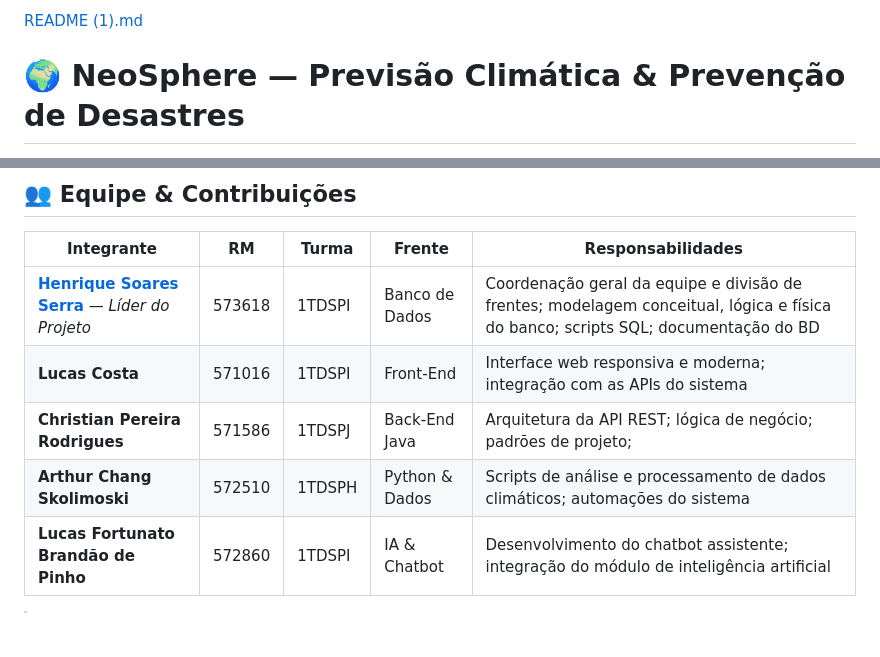
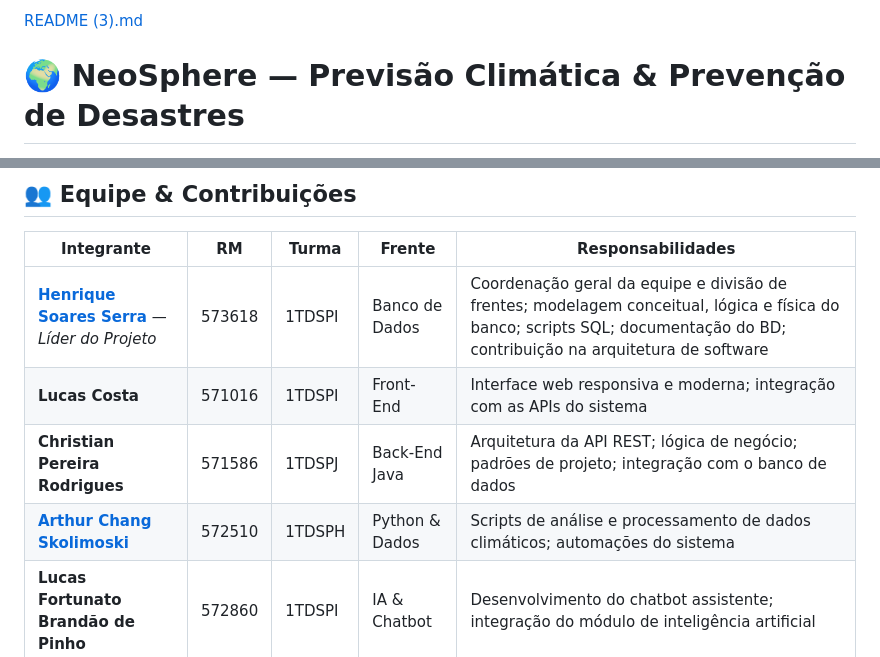
Before and after one commit to henriquesoaresserra-h/NeoSphere-Previsao-Climatica, a Markdown page: README.md, 2 parts joined by grey strips. GitHub-like rendering; blank space fills up the shorter version.

```diff
--- a/README.md
+++ b/README.md
@@ -1,4 +1,4 @@
-[README (1).md](https://github.com/user-attachments/files/29111009/README.1.md)
+[README (3).md](https://github.com/user-attachments/files/29111287/README.3.md)
 # 🌍 NeoSphere — Previsão Climática & Prevenção de Desastres
 
 > Sistema integrado de monitoramento climático e prevenção de desastres naturais desenvolvido para a **Global Solution — FIAP 2026**.
@@ -17,10 +17,10 @@ O projeto foi desenvolvido de forma colaborativa por cinco integrantes, cada um
 
 | Integrante | RM | Turma | Frente | Responsabilidades |
 |---|---|---|---|---|
-| **[Henrique Soares Serra](https://www.linkedin.com/in/henrique-s-s-47419a3aa/)** — *Líder do Projeto* | 573618 | 1TDSPI | Banco de Dados | Coordenação geral da equipe e divisão de frentes; modelagem conceitual, lógica e física do banco; scripts SQL; documentação do BD|
+| **[Henrique Soares Serra](https://www.linkedin.com/in/henrique-s-s-47419a3aa/)** — *Líder do Projeto* | 573618 | 1TDSPI | Banco de Dados | Coordenação geral da equipe e divisão de frentes; modelagem conceitual, lógica e física do banco; scripts SQL; documentação do BD; contribuição na arquitetura de software |
 | **Lucas Costa** | 571016 | 1TDSPI | Front-End | Interface web responsiva e moderna; integração com as APIs do sistema |
-| **Christian Pereira Rodrigues** | 571586 | 1TDSPJ | Back-End Java | Arquitetura da API REST; lógica de negócio; padrões de projeto;|
-| **Arthur Chang Skolimoski** | 572510 | 1TDSPH | Python & Dados | Scripts de análise e processamento de dados climáticos; automações do sistema |
+| **Christian Pereira Rodrigues** | 571586 | 1TDSPJ | Back-End Java | Arquitetura da API REST; lógica de negócio; padrões de projeto; integração com o banco de dados |
+| **[Arthur Chang Skolimoski](https://www.linkedin.com/in/arthur-chang-skolimoski-750598397/)** | 572510 | 1TDSPH | Python & Dados | Scripts de análise e processamento de dados climáticos; automações do sistema |
 | **Lucas Fortunato Brandão de Pinho** | 572860 | 1TDSPI | IA & Chatbot | Desenvolvimento do chatbot assistente; integração do módulo de inteligência artificial |
 
 > **Nota:** A modelagem de software e documentação de arquitetura (`/software`) foi uma contribuição coletiva da equipe.
```
